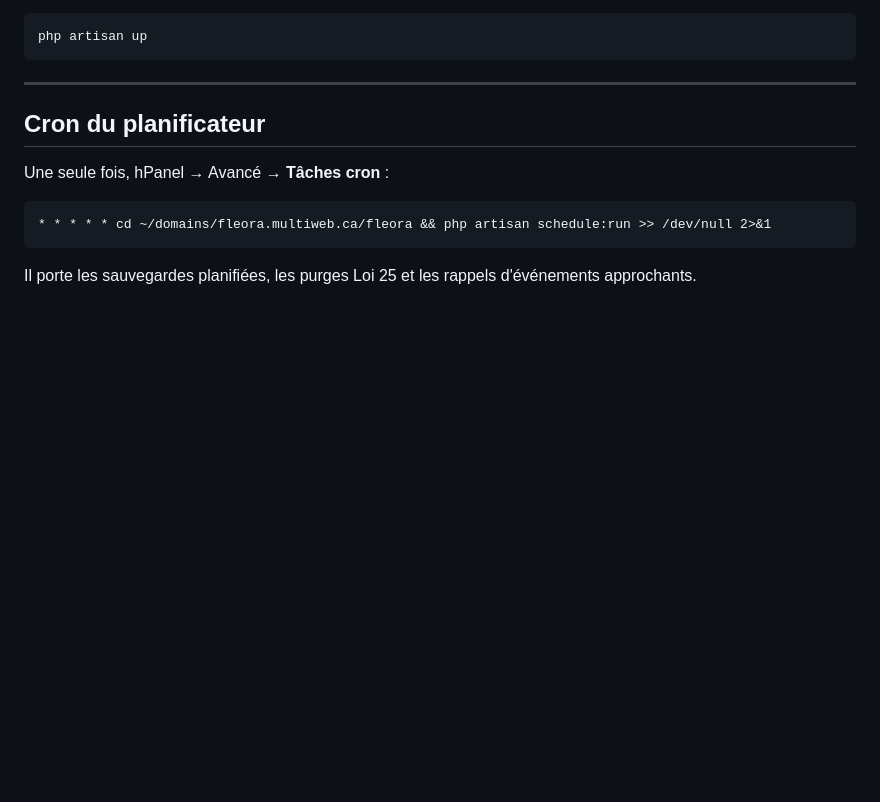
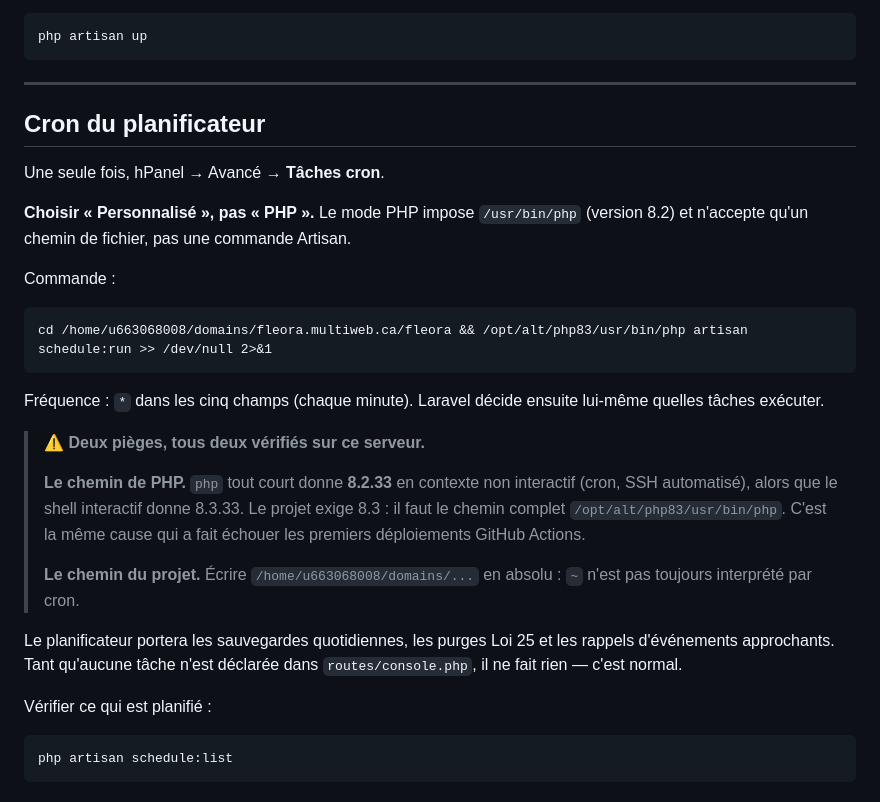
Before and after one commit to mohamedsml/fleora, a Markdown page: docs/deploiement-automatique.md, the part around the change. Drawn GitHub-style; blank space fills up the shorter version.

Commit message:
Documente le cron : mode Personnalisé et chemin PHP 8.3
Le mode « PHP » de hPanel impose /usr/bin/php (8.2) et n'accepte qu'un chemin
de fichier — inutilisable pour une commande Artisan.

Note aussi le chemin complet /opt/alt/php83/usr/bin/php : `php` seul donne 8.2
en contexte non interactif, la même cause qui a fait échouer les premiers
déploiements GitHub Actions.

Co-Authored-By: Claude Opus 5 <noreply@anthropic.com>

````diff
--- a/docs/deploiement-automatique.md
+++ b/docs/deploiement-automatique.md
@@ -353,11 +353,37 @@ php artisan up
 
 ## Cron du planificateur
 
-Une seule fois, hPanel → Avancé → **Tâches cron** :
+Une seule fois, hPanel → Avancé → **Tâches cron**.
+
+**Choisir « Personnalisé », pas « PHP ».** Le mode PHP impose `/usr/bin/php`
+(version 8.2) et n'accepte qu'un chemin de fichier, pas une commande Artisan.
+
+Commande :
 
 ```
-* * * * * cd ~/domains/fleora.multiweb.ca/fleora && php artisan schedule:run >> /dev/null 2>&1
+cd /home/u663068008/domains/fleora.multiweb.ca/fleora && /opt/alt/php83/usr/bin/php artisan schedule:run >> /dev/null 2>&1
 ```
 
-Il porte les sauvegardes planifiées, les purges Loi 25 et les rappels
-d'événements approchants.
+Fréquence : `*` dans les cinq champs (chaque minute). Laravel décide ensuite
+lui-même quelles tâches exécuter.
+
+> ⚠️ **Deux pièges, tous deux vérifiés sur ce serveur.**
+>
+> **Le chemin de PHP.** `php` tout court donne **8.2.33** en contexte non
+> interactif (cron, SSH automatisé), alors que le shell interactif donne
+> 8.3.33. Le projet exige 8.3 : il faut le chemin complet
+> `/opt/alt/php83/usr/bin/php`. C'est la même cause qui a fait échouer les
+> premiers déploiements GitHub Actions.
+>
+> **Le chemin du projet.** Écrire `/home/u663068008/domains/...` en absolu :
+> `~` n'est pas toujours interprété par cron.
+
+Le planificateur portera les sauvegardes quotidiennes, les purges Loi 25 et les
+rappels d'événements approchants. Tant qu'aucune tâche n'est déclarée dans
+`routes/console.php`, il ne fait rien — c'est normal.
+
+Vérifier ce qui est planifié :
+
+```bash
+php artisan schedule:list
+```
````
